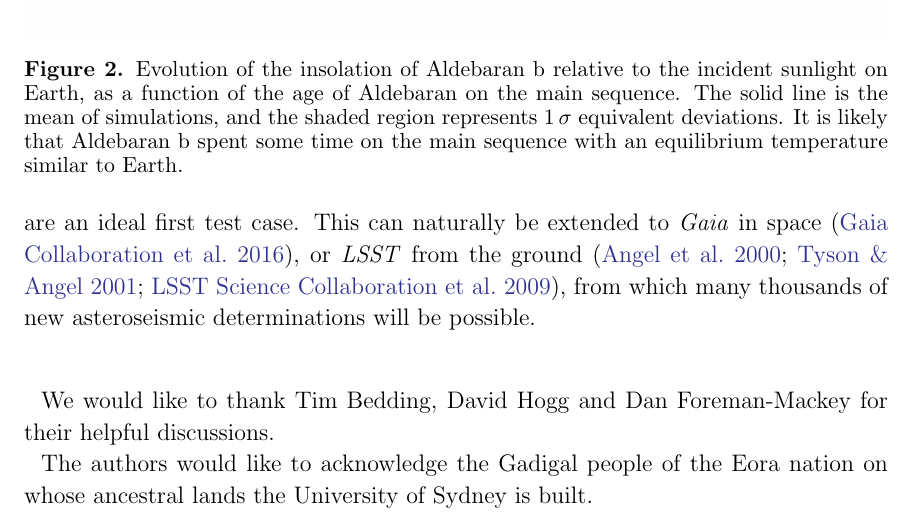
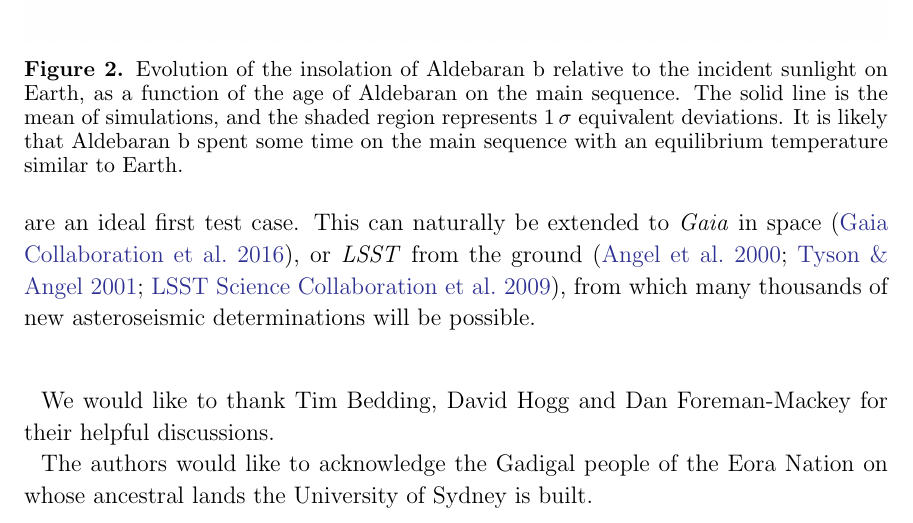
Before and after one commit to farr/Aldebaran, a LaTeX paper (paper/aldebaran.tex): part of page 9 of 16, cut so that both start at the same text. Compiled offline with pdfLaTeX; a LaTeX package or settings file that is missing is left out.

Commit message:
capital Nation

```diff
--- a/paper/aldebaran.tex
+++ b/paper/aldebaran.tex
@@ -301,7 +301,7 @@ From this pilot study with Aldebaran, have shown that with limited quantities of
 
 We would like to thank Tim Bedding, David Hogg and Dan Foreman-Mackey for their helpful discussions.
 
-The authors would like to acknowledge the Gadigal people of the Eora nation on whose ancestral lands the University of Sydney is built.
+The authors would like to acknowledge the Gadigal people of the Eora Nation on whose ancestral lands the University of Sydney is built.
 
 BP is grateful for funding from the Breakthrough Prize Foundation. This work was performed in part under contract with the Jet Propulsion Laboratory (JPL) funded by NASA through the Sagan Fellowship Program executed by the NASA Exoplanet Science Institute.
 TRW acknowledges the support of the Villum Foundation (research grant 10118).
```
